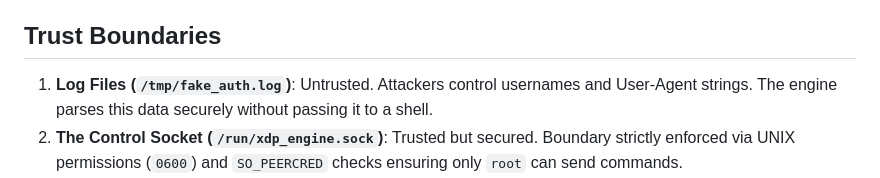
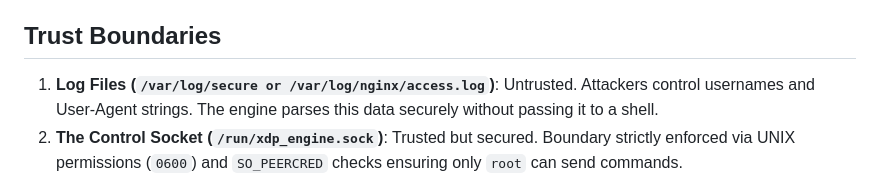
Before and after one commit to v1shad/xdp-engine, a Markdown page: THREAT_MODEL.md, the part around the change. Rendered like a GitHub page.

Commit message:
docs: update THREAT_MODEL to reflect real logs instead of fake_auth

```diff
--- a/THREAT_MODEL.md
+++ b/THREAT_MODEL.md
@@ -15,7 +15,7 @@ We assume the attacker can:
 - Influence log file contents by causing target applications to log attacker-controlled strings.
 
 ## Trust Boundaries
-1. **Log Files (`/tmp/fake_auth.log`)**: Untrusted. Attackers control usernames and User-Agent strings. The engine parses this data securely without passing it to a shell.
+1. **Log Files (`/var/log/secure or /var/log/nginx/access.log`)**: Untrusted. Attackers control usernames and User-Agent strings. The engine parses this data securely without passing it to a shell.
 2. **The Control Socket (`/run/xdp_engine.sock`)**: Trusted but secured. Boundary strictly enforced via UNIX permissions (`0600`) and `SO_PEERCRED` checks ensuring only `root` can send commands.
 3. **The Web Dashboard**: Read-only boundary. The dashboard runs locally and pulls state directly from a read-only connection to SQLite. Attacker data is safely rendered as raw text, neutering XSS payloads.
 4. **Pinned BPF Maps**: Kernel boundary. Only the root-privileged C++ user space engine can write to these maps to dictate packet blocking.
```
